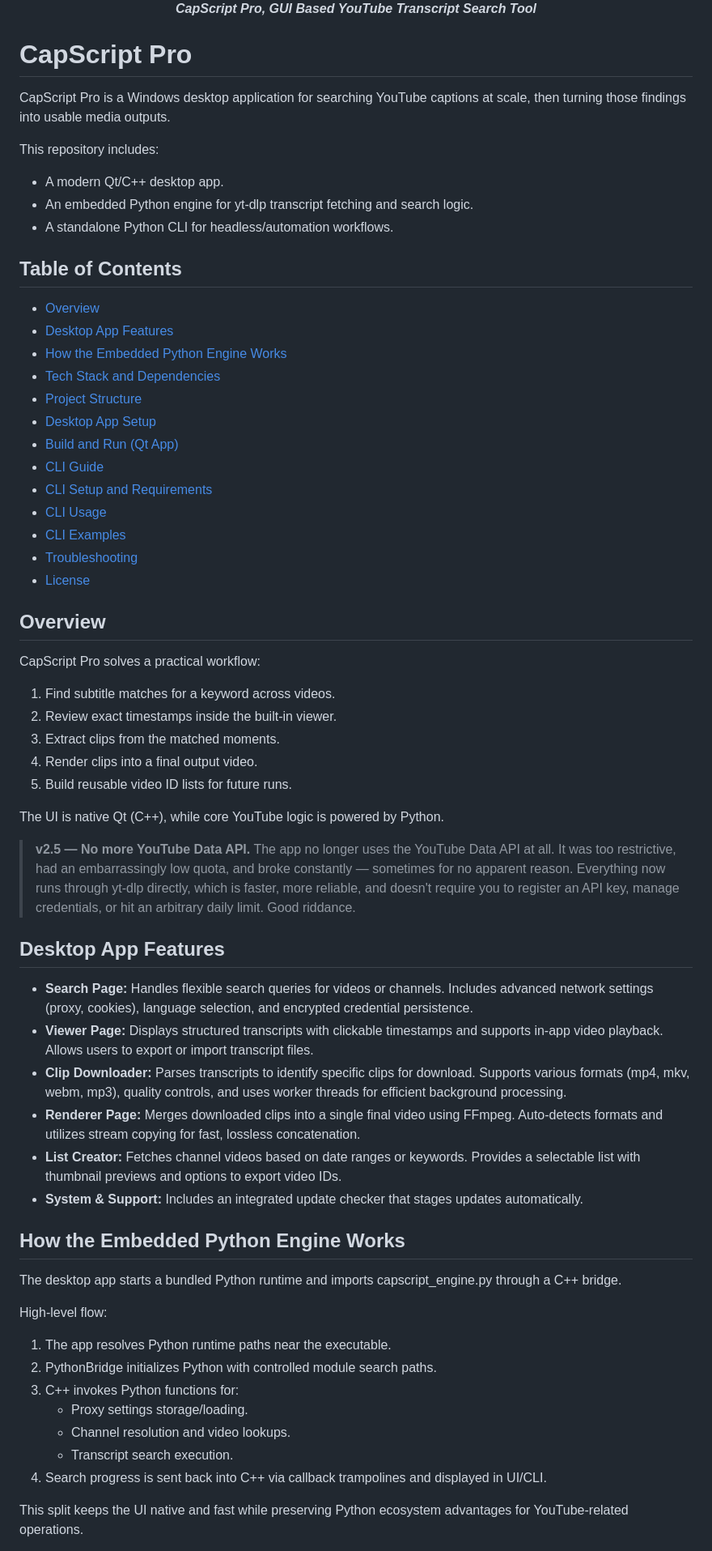
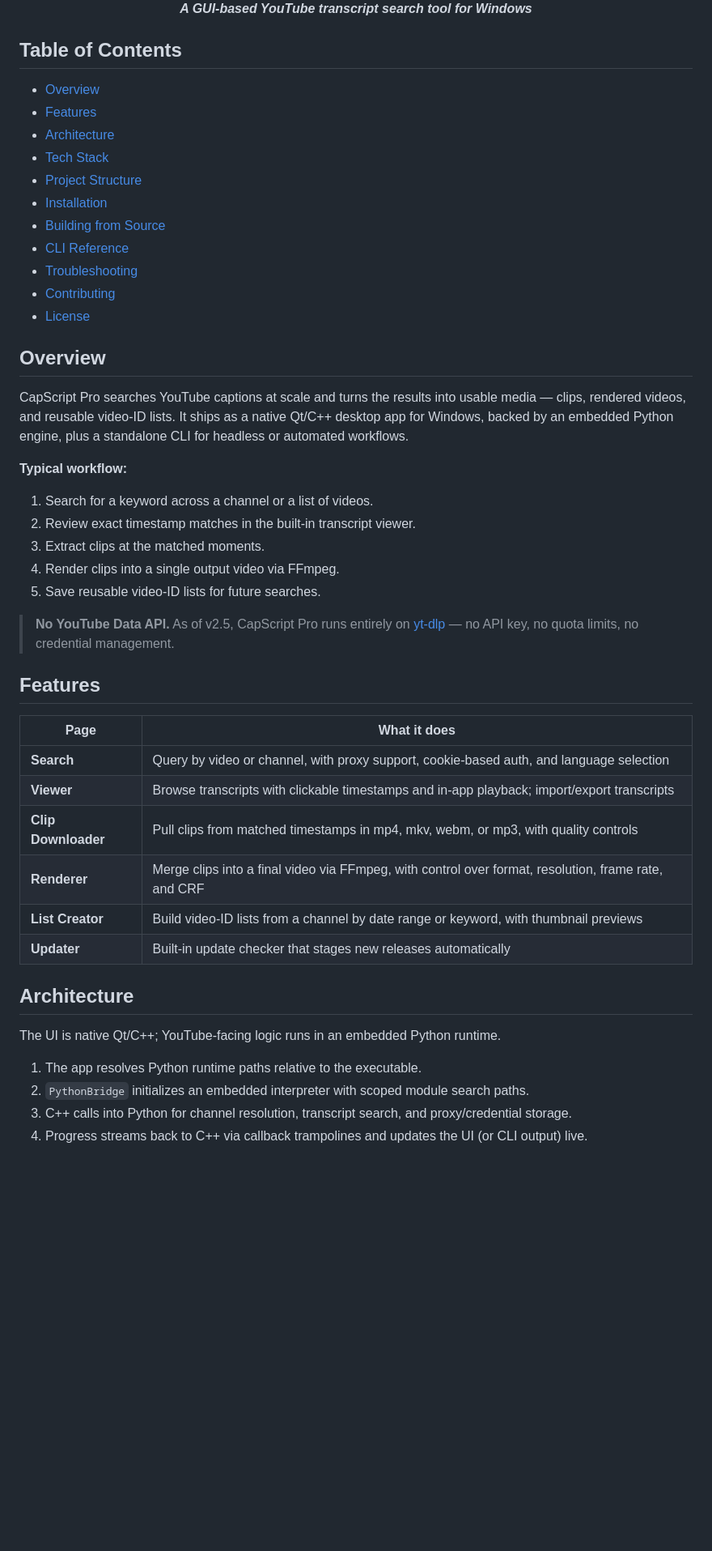
Before and after one commit to serptail/CapScript-Youtube-Subtitle-Search-Tool, a Markdown page: README.md, the part around one of its changes. Shown at 81% size. Drawn GitHub-style; blank space fills up the shorter version.

```diff
--- a/README.md
+++ b/README.md
@@ -9,67 +10,52 @@
   <br>
-  <em><strong>CapScript Pro, GUI Based YouTube Transcript Search Tool</strong></em>
+  <em><strong>A GUI-based YouTube transcript search tool for Windows</strong></em>
 </p>
-
-# CapScript Pro
-
-CapScript Pro is a Windows desktop application for searching YouTube captions at scale, then turning those findings into usable media outputs.
-
-This repository includes:
-- A modern Qt/C++ desktop app.
-- An embedded Python engine for yt-dlp transcript fetching and search logic.
-- A standalone Python CLI for headless/automation workflows.
 
 ## Table of Contents
 
 - [Overview](#overview)
-- [Desktop App Features](#desktop-app-features)
-- [How the Embedded Python Engine Works](#how-the-embedded-python-engine-works)
-- [Tech Stack and Dependencies](#tech-stack-and-dependencies)
+- [Features](#features)
+- [Architecture](#architecture)
+- [Tech Stack](#tech-stack)
 - [Project Structure](#project-structure)
-- [Desktop App Setup](#desktop-app-setup)
-- [Build and Run (Qt App)](#build-and-run-qt-app)
-- [CLI Guide](#cli-guide)
-- [CLI Setup and Requirements](#cli-setup-and-requirements)
-- [CLI Usage](#cli-usage)
-- [CLI Examples](#cli-examples)
+- [Installation](#installation)
+- [Building from Source](#building-from-source)
+- [CLI Reference](#cli-reference)
 - [Troubleshooting](#troubleshooting)
+- [Contributing](#contributing)
 - [License](#license)
 
 ## Overview
 
-CapScript Pro solves a practical workflow:
-1. Find subtitle matches for a keyword across videos.
-2. Review exact timestamps inside the built-in viewer.
-3. Extract clips from the matched moments.
-4. Render clips into a final output video.
-5. Build reusable video ID lists for future runs.
+CapScript Pro searches YouTube captions at scale and turns the results into usable media — clips, rendered videos, and reusable video-ID lists. It ships as a native Qt/C++ desktop app for Windows, backed by an embedded Python engine, plus a standalone CLI for headless or automated workflows.
 
-The UI is native Qt (C++), while core YouTube logic is powered by Python.
+**Typical workflow:**
 
-> **v2.5 — No more YouTube Data API.**
-> The app no longer uses the YouTube Data API at all. It was too restrictive, had an embarrassingly low quota, and broke constantly — sometimes for no apparent reason. Everything now runs through yt-dlp directly, which is faster, more reliable, and doesn't require you to register an API key, manage credentials, or hit an arbitrary daily limit. Good riddance.
+1. Search for a keyword across a channel or a list of videos.
+2. Review exact timestamp matches in the built-in transcript viewer.
+3. Extract clips at the matched moments.
+4. Render clips into a single output video via FFmpeg.
+5. Save reusable video-ID lists for future searches.
 
-## Desktop App Features
+> **No YouTube Data API.** As of v2.5, CapScript Pro runs entirely on [yt-dlp](https://github.com/yt-dlp/yt-dlp) — no API key, no quota limits, no credential management.
 
-- **Search Page:** Handles flexible search queries for videos or channels. Includes advanced network settings (proxy, cookies), language selection, and encrypted credential persistence.
-- **Viewer Page:** Displays structured transcripts with clickable timestamps and supports in-app video playback. Allows users to export or import transcript files.
-- **Clip Downloader:** Parses transcripts to identify specific clips for download. Supports various formats (mp4, mkv, webm, mp3), quality controls, and uses worker threads for efficient background processing.
-- **Renderer Page:** Merges downloaded clips into a single final video using FFmpeg. Auto-detects formats and utilizes stream copying for fast, lossless concatenation.
-- **List Creator:** Fetches channel videos based on date ranges or keywords. Provides a selectable list with thumbnail previews and options to export video IDs.
-- **System & Support:** Includes an integrated update checker that stages updates automatically.
+## Features
 
-## How the Embedded Python Engine Works
+| Page | What it does |
+|---|---|
+| **Search** | Query by video or channel, with proxy support, cookie-based auth, and language selection |
+| **Viewer** | Browse transcripts with clickable timestamps and in-app playback; import/export transcripts |
+| **Clip Downloader** | Pull clips from matched timestamps in mp4, mkv, webm, or mp3, with quality controls |
+| **Renderer** | Merge clips into a final video via FFmpeg, with control over format, resolution, frame rate, and CRF |
+| **List Creator** | Build video-ID lists from a channel by date range or keyword, with thumbnail previews |
+| **Updater** | Built-in update checker that stages new releases automatically |
 
-The desktop app starts a bundled Python runtime and imports capscript_engine.py through a C++ bridge.
+## Architecture
 
-High-level flow:
-1. The app resolves Python runtime paths near the executable.
-2. PythonBridge initializes Python with controlled module search paths.
-3. C++ invokes Python functions for:
-   - Proxy settings storage/loading.
-   - Channel resolution and video lookups.
-   - Transcript search execution.
-4. Search progress is sent back into C++ via callback trampolines and displayed in UI/CLI.
+The UI is native Qt/C++; YouTube-facing logic runs in an embedded Python runtime.
 
-This split keeps the UI native and fast while preserving Python ecosystem advantages for YouTube-related operations.
+1. The app resolves Python runtime paths relative to the executable.
+2. `PythonBridge` initializes an embedded interpreter with scoped module search paths.
+3. C++ calls into Python for channel resolution, transcript search, and proxy/credential storage.
+4. Progress streams back to C++ via callback trampolines and updates the UI (or CLI output) live.
 
```
Also changed, not shown: other parts of README.md (+130 -131 lines).
